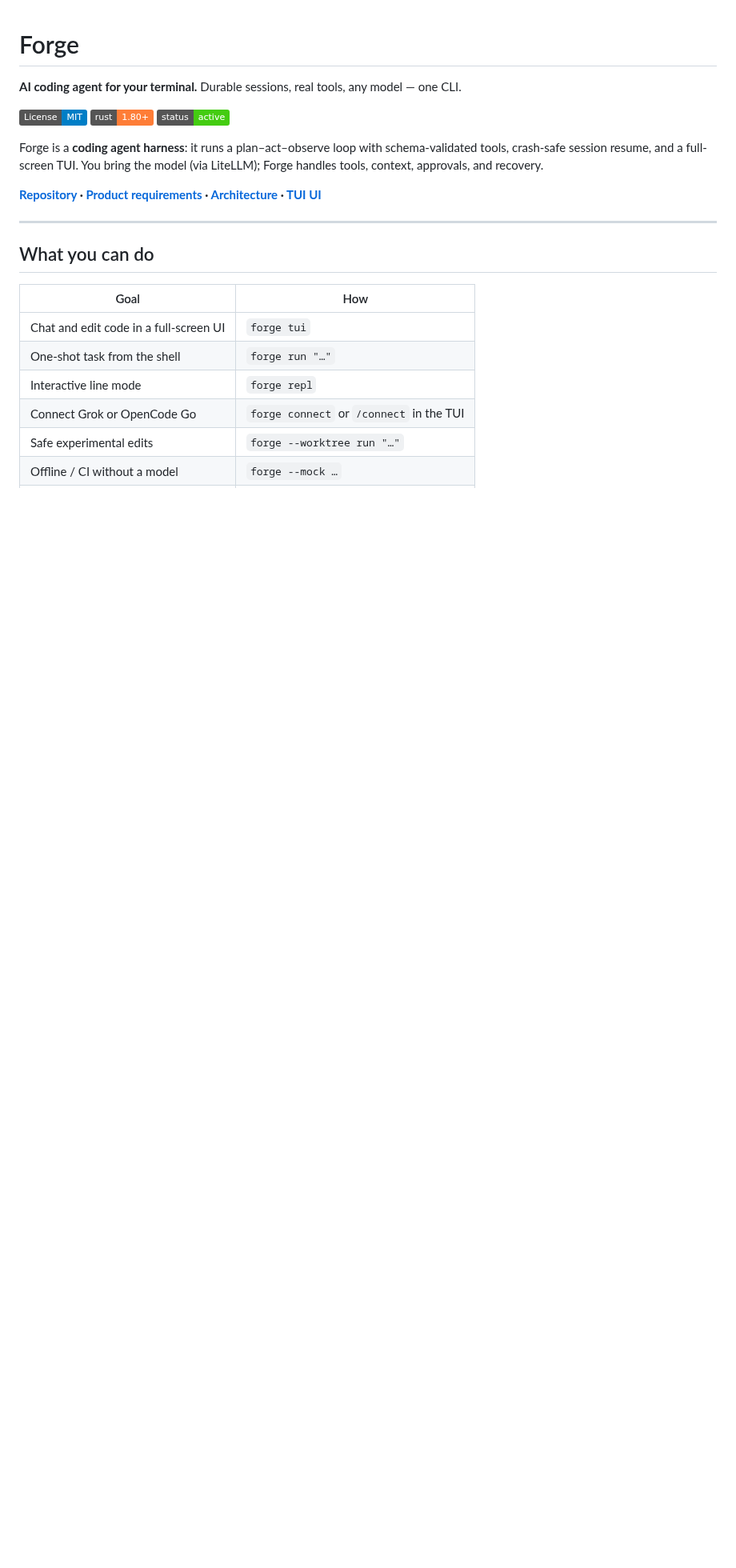
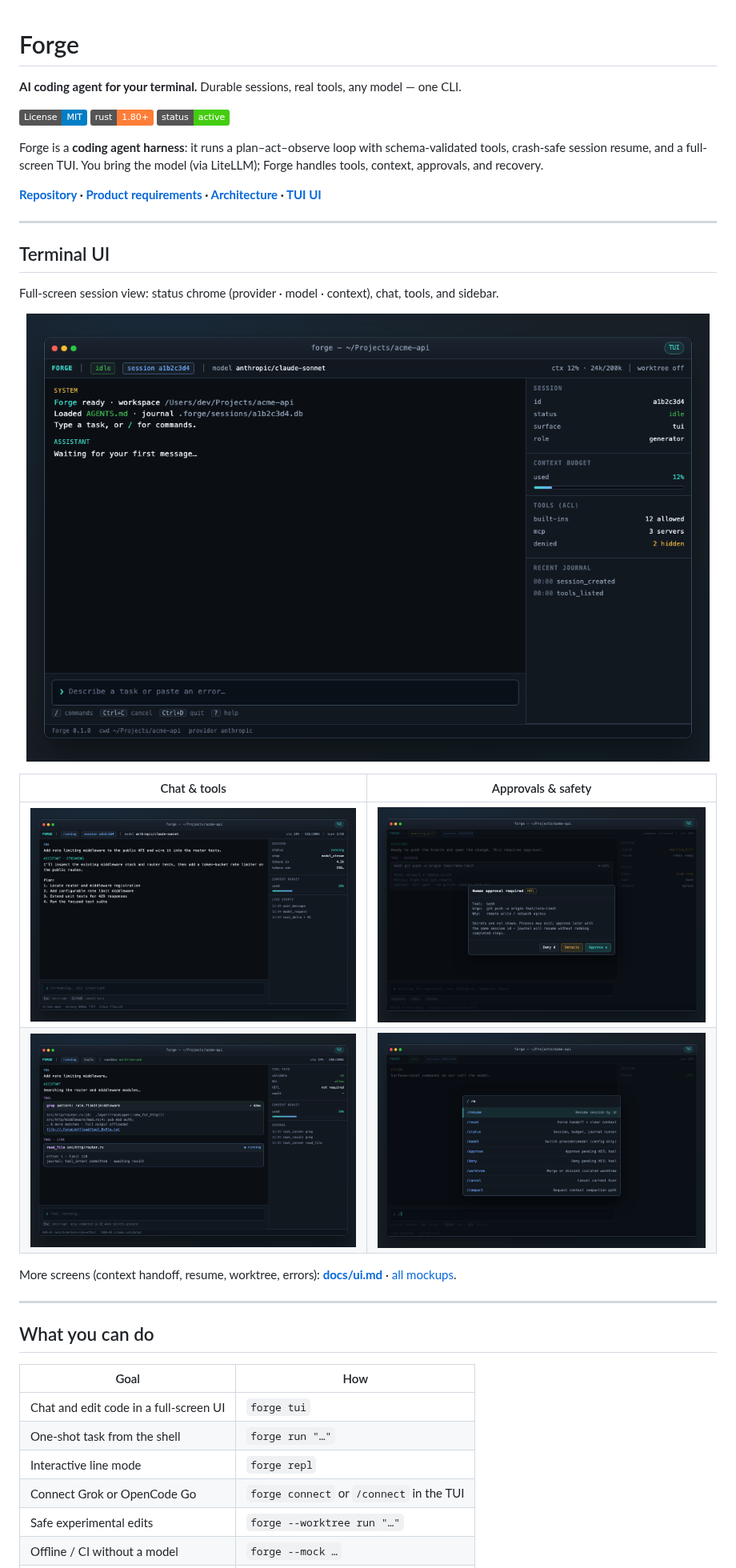
Before and after one commit to NorviaLabs/forge, a Markdown page: README.md, the part around one of its changes. Shown at 80% size. GitHub-like rendering; badges without logos; blank space fills up the shorter version.

```diff
--- a/README.md
+++ b/README.md
@@ -9,6 +9,23 @@
 Forge is a **coding agent harness**: it runs a plan–act–observe loop with schema-validated tools, crash-safe session resume, and a full-screen TUI. You bring the model (via LiteLLM); Forge handles tools, context, approvals, and recovery.
 
 **[Repository](https://github.com/NorviaLabs/forge) · [Product requirements](./docs/prd.md) · [Architecture](./docs/architecture.md) · [TUI UI](./docs/ui.md)**
+
+---
+
+## Terminal UI
+
+Full-screen session view: status chrome (provider · model · context), chat, tools, and sidebar.
+
+<p align="center">
+  <img src="docs/ui/images/01-home.png" alt="Forge TUI home / idle session" width="900" />
+</p>
+
+| Chat & tools | Approvals & safety |
+|:---:|:---:|
+| <img src="docs/ui/images/02-chat-streaming.png" alt="Streaming chat response" width="440" /> | <img src="docs/ui/images/04-hitl-approval.png" alt="Human-in-the-loop approval modal" width="440" /> |
+| <img src="docs/ui/images/03-tool-execution.png" alt="Tool execution cards" width="440" /> | <img src="docs/ui/images/07-slash-commands.png" alt="Slash command palette" width="440" /> |
+
+More screens (context handoff, resume, worktree, errors): **[docs/ui.md](./docs/ui.md)** · [all mockups](./docs/ui/images/).
 
 ---
 
```
Also changed, not shown: other parts of README.md (+20 -14 lines), docs/images/architecture.png (added), 1 other file.
